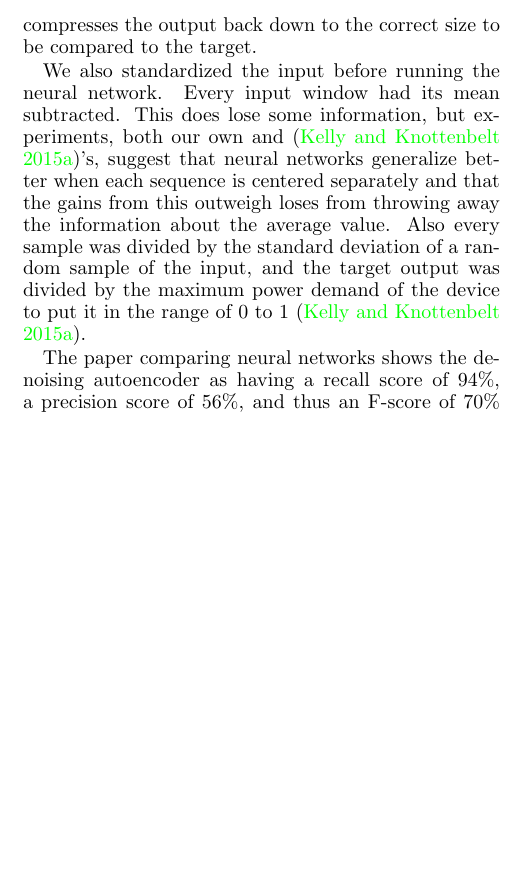
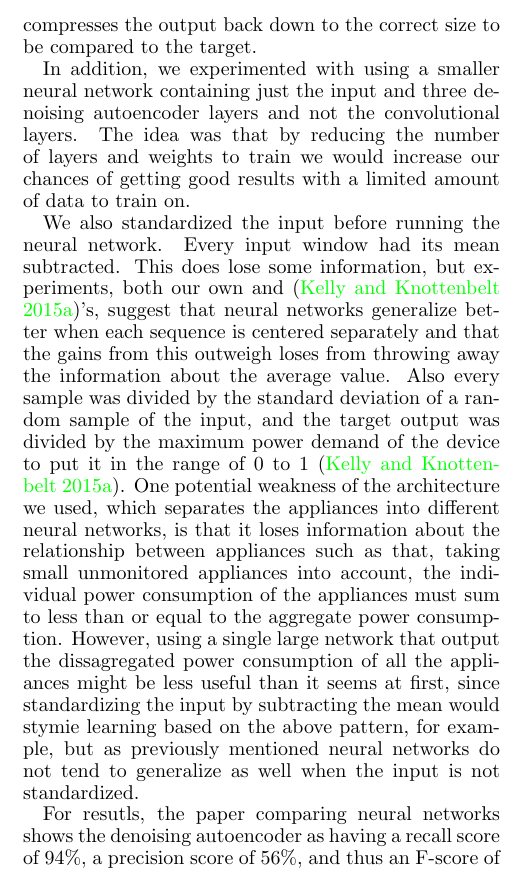
Before and after one commit to CMPUT-466-551-ML-Project/NILM-Project, a LaTeX paper (report/report.tex): part of one column of page 3 of 7, cut so that both start at the same text, the shorter picture padded with empty space. Compiled offline with pdfLaTeX.

Commit message:
Update to previous works and autoencoders.

```diff
--- a/report/report.tex
+++ b/report/report.tex
@@ -149,13 +146,16 @@ eliminates the uninteresting phases of permant standby uses, as they are common
 \subsubsection{Denoising Autoencoders}
 
 The neural network we used, as mentioned above, belongs to a type called denoising autoencoders and is based on the one from \cite{Kelly}. An autoencoder is a type of neural network with input and output layers the same size and a smaller hidden layer between them where the input and the target are the same. As a result the output of the hidden layer is effectively a compressed encoding of the original data. A denoising autoencoder is one where the input is a corrupted version of the signal, and the output is checked against the uncorrupted version. They are typically used to remove grain and noise from photos and sound recordings.
+
 Denoising autoencoders can be applied to energy disaggregation by using a separate neural network for every appliance and using the power consumption over an extended window of time as both the input and the output. The input or corrupted signal is a vector of size T giving the aggregated power consumption over a time window of length T, and the target or uncorrupted signal is another vector giving the power consumption of one appliance over the same window, so the other appliances in the aggregated power usage are treated as noise \cite{Kelly}. Using the power over a time window as input is why it is able to recognise patterns in power consumption over time without being a recurrent neural net.
 
 Having discussed denoising autoencoders in general, we move on to the details of the neural networks we used. Each appliance had its own network as mentioned above, and each of them had six layers. The size of the input window was customized to how long each appliance was turned on, on average, so the input layer varied in size between the networks. After the input window was a convolutional layer with eight filters of size four. The third and fifth layers were both dense layers the same size as the output of the first convolutional layer with a smaller dense layer of 128 nodes between them. These three layers are what make up the actual denoising autoencoder. The final layer was a second convolutional one with one filter of size four \cite{Kelly}. The final layer treats its input as eight dimensional rather than one, and so reverses the increase in the size of the layers caused by the eight filters of the first convolutional layer, and compresses the output back down to the correct size to be compared to the target.
 
-We also standardized the input before running the neural network. Every input window had its mean subtracted. This does lose some information, but experiments, both our own and \cite{Kelly}'s, suggest that neural networks generalize better when each sequence is centered separately and that the gains from this outweigh loses from throwing away the information about the average value. Also every sample was divided by the standard deviation of a random sample of the input, and the target output was divided by the maximum power demand of the device to put it in the range of 0 to 1 \cite{Kelly}.
+In addition, we experimented with using a smaller neural network containing just the input and three denoising autoencoder layers and not the convolutional layers. The idea was that by reducing the number of layers and weights to train we would increase our chances of getting good results with a limited amount of data to train on.
 
-The paper comparing neural networks shows the denoising autoencoder as having a recall score of 94\%, a precision score of 56\%, and thus an F-score of 70\% \cite{Kelly}. Before we ran our experiment based on just the on/off binary information, we ran our denoising autoencoder with the actual disaggregated power consumption as the target output on the REDD dataset attempting to get numbers close to these ones to test that our neural network was working correctly.
+We also standardized the input before running the neural network. Every input window had its mean subtracted. This does lose some information, but experiments, both our own and \cite{Kelly}'s, suggest that neural networks generalize better when each sequence is centered separately and that the gains from this outweigh loses from throwing away the information about the average value. Also every sample was divided by the standard deviation of a random sample of the input, and the target output was divided by the maximum power demand of the device to put it in the range of 0 to 1 \cite{Kelly}. One potential weakness of the architecture we used, which separates the appliances into different neural networks, is that it loses information about the relationship between appliances such as that, taking small unmonitored appliances into account, the individual power consumption of the appliances must sum to less than or equal to the aggregate power consumption. However, using a single large network that output the dissagregated power consumption of all the appliances might be less useful than it seems at first, since standardizing the input by subtracting the mean would stymie learning based on the above pattern, for example, but as previously mentioned neural networks do not tend to generalize as well when the input is not standardized.
+
+For resutls, the paper comparing neural networks shows the denoising autoencoder as having a recall score of 94\%, a precision score of 56\%, and thus an F-score of 70\% \cite{Kelly}. Before we ran our experiment based on just the on/off binary information, we ran our denoising autoencoder with the actual disaggregated power consumption as the target output on the REDD dataset attempting to get numbers close to these ones to test that our neural network was working correctly.
 
 \section{Preprocessing}
 
```
Also changed, not shown: report/report.tex (3 more changed lines).
